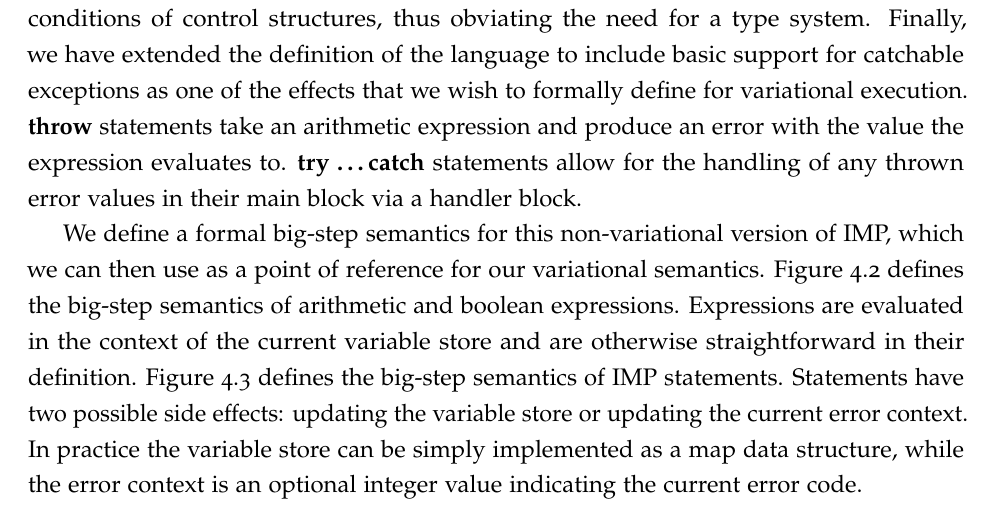
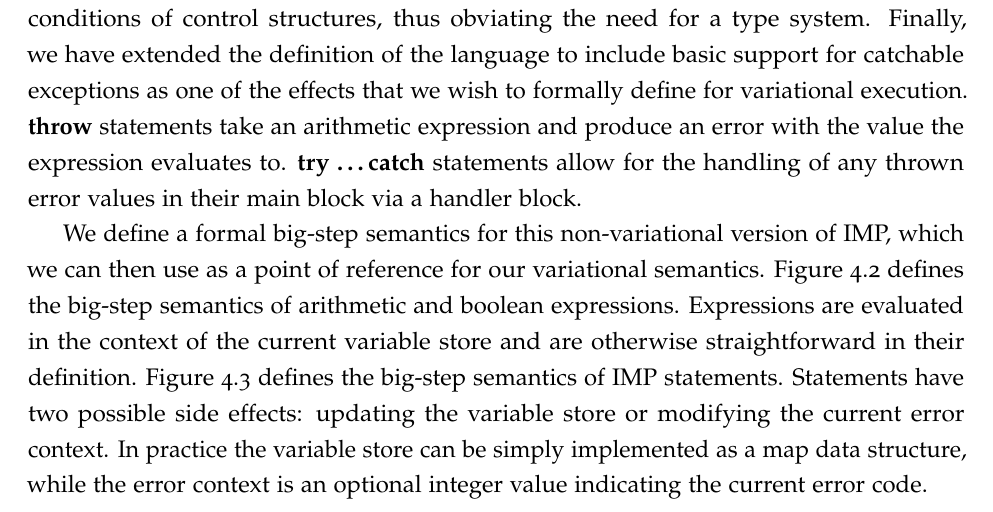
Before and after one commit to agrasley/thesis, a LaTeX thesis (paper/paper.tex): part of page 25 of 50, cut so that both start at the same text. Compiled offline with pdfLaTeX.

Commit message:
edit chapter 4

```diff
--- a/paper/paper.tex
+++ b/paper/paper.tex
@@ -670,7 +670,7 @@ handler block.
 We define a formal big-step semantics for this non-variational version of IMP, which we can then use as a point of reference for our variational semantics.
 Figure \ref{fig:impexpr} defines the big-step semantics of arithmetic and boolean expressions. Expressions are evaluated in the context of the current variable
 store and are otherwise straightforward in their definition. Figure \ref{fig:impstmt} defines the big-step semantics of IMP statements. Statements have two possible
-side effects: updating the variable store or updating the current error context. In practice the variable store can be simply implemented as a map data structure, while
+side effects: updating the variable store or modifying the current error context. In practice the variable store can be simply implemented as a map data structure, while
 the error context is an optional integer value indicating the current error code.
 
 \def \BigN {\infer [A-Num] { } {(S,n) \Downarrow_A n}}
```
